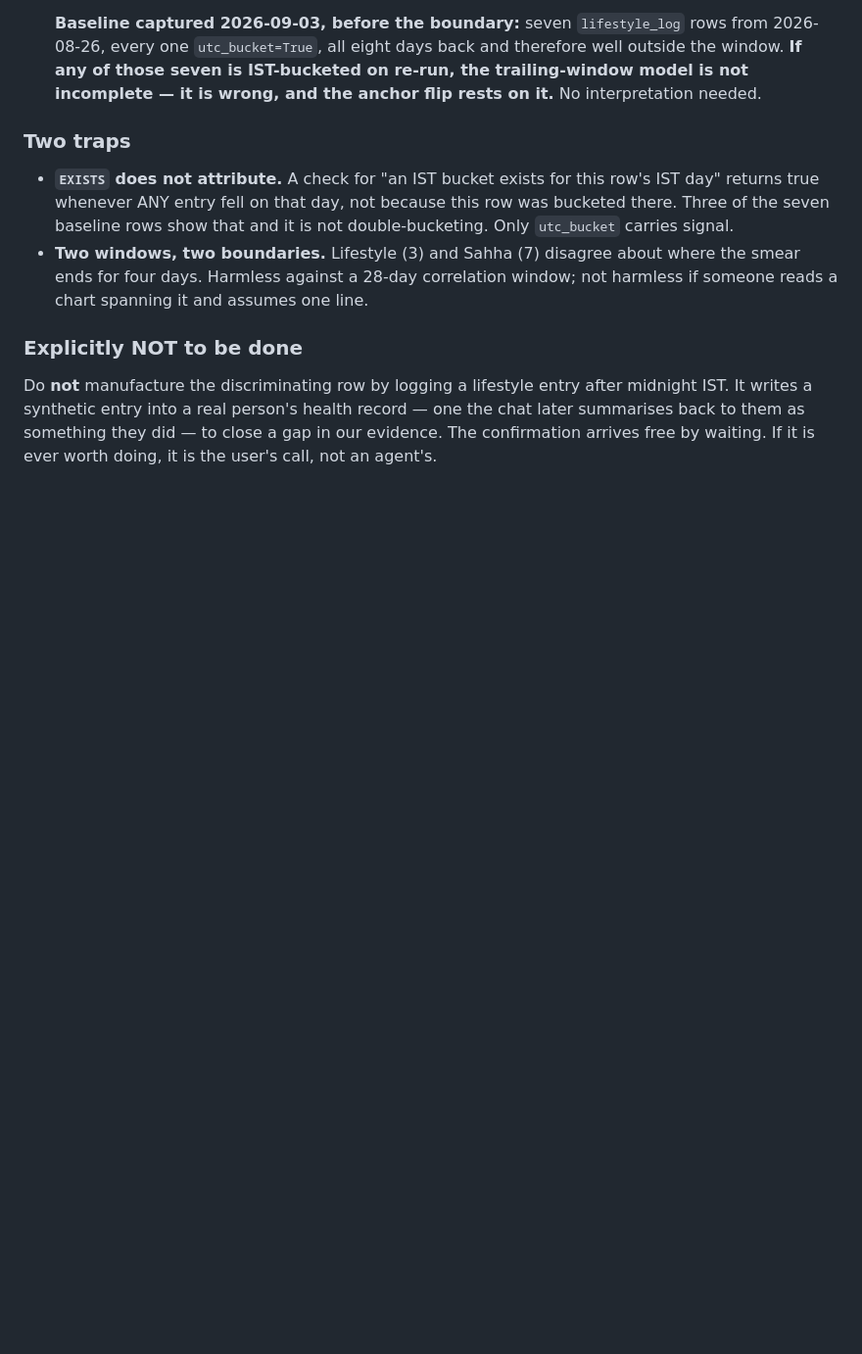
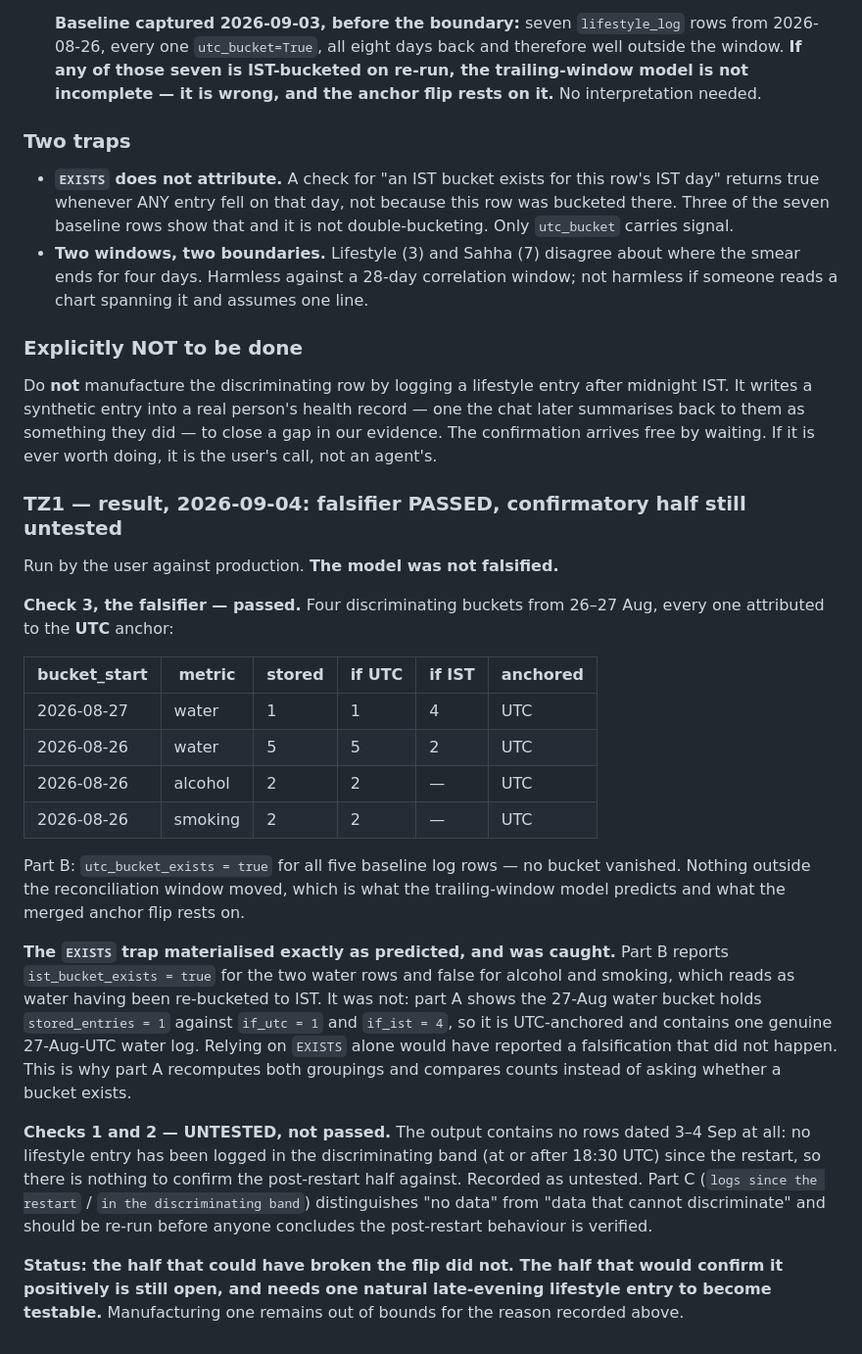
Before and after one commit to JaswanthBrindavan/MHN-AI-assitant-and-insights-V1, a Markdown page: project_docs/open-items.md, the part around the change. Shown at 98% size. GitHub-like rendering; blank space fills up the shorter version.

Commit message:
docs: TZ1 result -- falsifier passed, confirmatory half untested
The user ran the check against production. Nothing outside the reconciliation
window moved: four discriminating buckets from 26-27 Aug all attribute to the
UTC anchor, and no bucket vanished. The trailing-window model survived the test
designed to break it, which is what the merged anchor flip rests on.

The EXISTS trap fired exactly as predicted and was caught by the recomputation:
part B shows ist_bucket_exists=true for the two water rows, which reads as a
falsification, while part A shows that bucket is UTC-anchored with one genuine
27-Aug-UTC entry. Asking whether a bucket exists would have reported a break
that did not occur.

Checks 1 and 2 stay UNTESTED rather than passed: no lifestyle entry has been
logged in the discriminating band since the restart, so there is nothing to
confirm the post-restart half against.

Claude-Session: https://claude.ai/code/session_01LgH7bEXmsJqSmfbZ4Wg5Q1

```diff
--- a/project_docs/open-items.md
+++ b/project_docs/open-items.md
@@ -495,3 +495,43 @@ after midnight IST. It writes a synthetic entry into a real person's health
 record — one the chat later summarises back to them as something they did — to
 close a gap in our evidence. The confirmation arrives free by waiting. If it is
 ever worth doing, it is the user's call, not an agent's.
+
+### TZ1 — result, 2026-09-04: falsifier PASSED, confirmatory half still untested
+
+Run by the user against production. **The model was not falsified.**
+
+**Check 3, the falsifier — passed.** Four discriminating buckets from 26–27
+Aug, every one attributed to the **UTC** anchor:
+
+| bucket_start | metric | stored | if UTC | if IST | anchored |
+|---|---|---|---|---|---|
+| 2026-08-27 | water | 1 | 1 | 4 | UTC |
+| 2026-08-26 | water | 5 | 5 | 2 | UTC |
+| 2026-08-26 | alcohol | 2 | 2 | — | UTC |
+| 2026-08-26 | smoking | 2 | 2 | — | UTC |
+
+Part B: `utc_bucket_exists = true` for all five baseline log rows — no bucket
+vanished. Nothing outside the reconciliation window moved, which is what the
+trailing-window model predicts and what the merged anchor flip rests on.
+
+**The `EXISTS` trap materialised exactly as predicted, and was caught.** Part B
+reports `ist_bucket_exists = true` for the two water rows and false for
+alcohol and smoking, which reads as water having been re-bucketed to IST. It
+was not: part A shows the 27-Aug water bucket holds `stored_entries = 1`
+against `if_utc = 1` and `if_ist = 4`, so it is UTC-anchored and contains one
+genuine 27-Aug-UTC water log. Relying on `EXISTS` alone would have reported a
+falsification that did not happen. This is why part A recomputes both
+groupings and compares counts instead of asking whether a bucket exists.
+
+**Checks 1 and 2 — UNTESTED, not passed.** The output contains no rows dated
+3–4 Sep at all: no lifestyle entry has been logged in the discriminating band
+(at or after 18:30 UTC) since the restart, so there is nothing to confirm the
+post-restart half against. Recorded as untested. Part C
+(`logs since the restart` / `in the discriminating band`) distinguishes "no
+data" from "data that cannot discriminate" and should be re-run before anyone
+concludes the post-restart behaviour is verified.
+
+**Status: the half that could have broken the flip did not. The half that
+would confirm it positively is still open, and needs one natural late-evening
+lifestyle entry to become testable.** Manufacturing one remains out of bounds
+for the reason recorded above.
```
